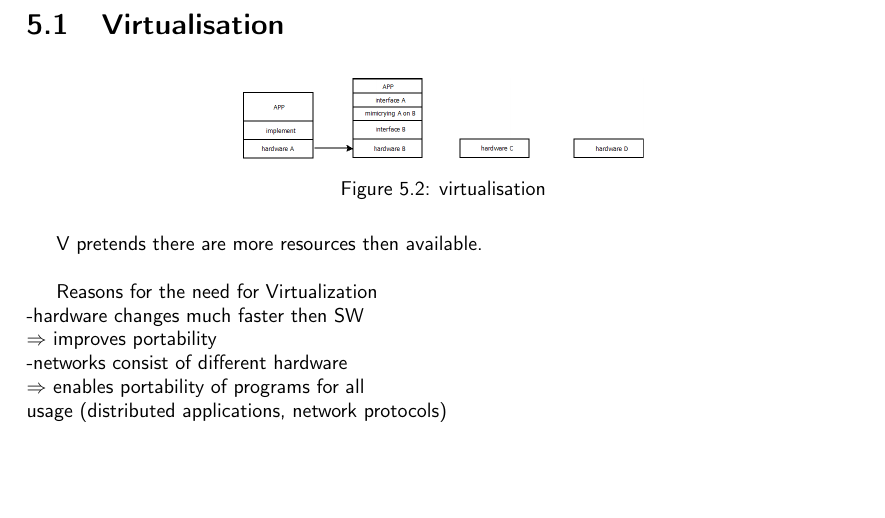
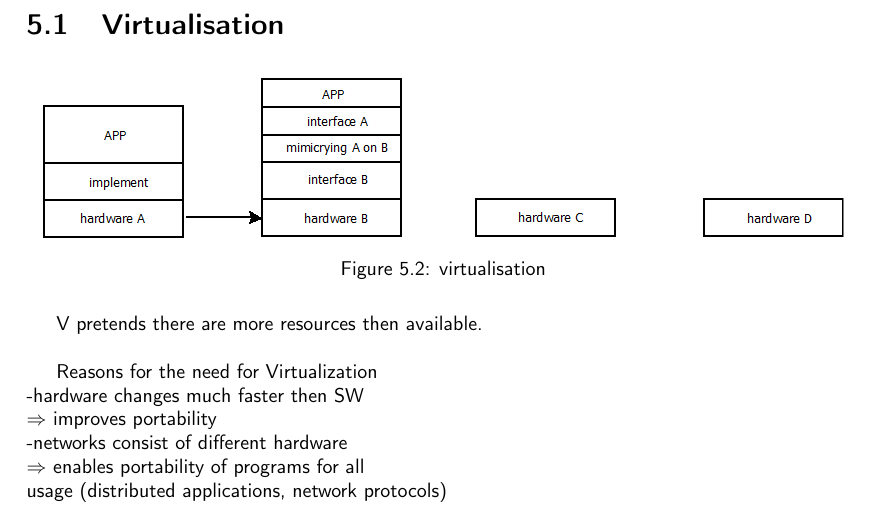
Before and after one commit to N8Fear/DistributedSystems, a LaTeX document (VS.tex, which reads chapter/proc.tex): part of page 16 of 53, cut so that both start at the same text, the shorter picture padded with empty space. Compiled offline with pdfLaTeX.

Commit message:
[mod] bild größer

```diff
--- a/chapter/proc.tex
+++ b/chapter/proc.tex
@@ -92,7 +92,7 @@ finite state machine& parallelism, non-blocking syscalls\\
 % Bild von Höpster
 \begin{figure}[h]
 	\centering
-	\includegraphics[width=200px]{gfx/virtualisation_1.png}
+	\includegraphics[width=400px]{gfx/virtualisation_1.png}
 	\caption{virtualisation}
 	\label{img:virtualisation_1}
 \end{figure}
```
Also changed, not shown: VS.pdf.
